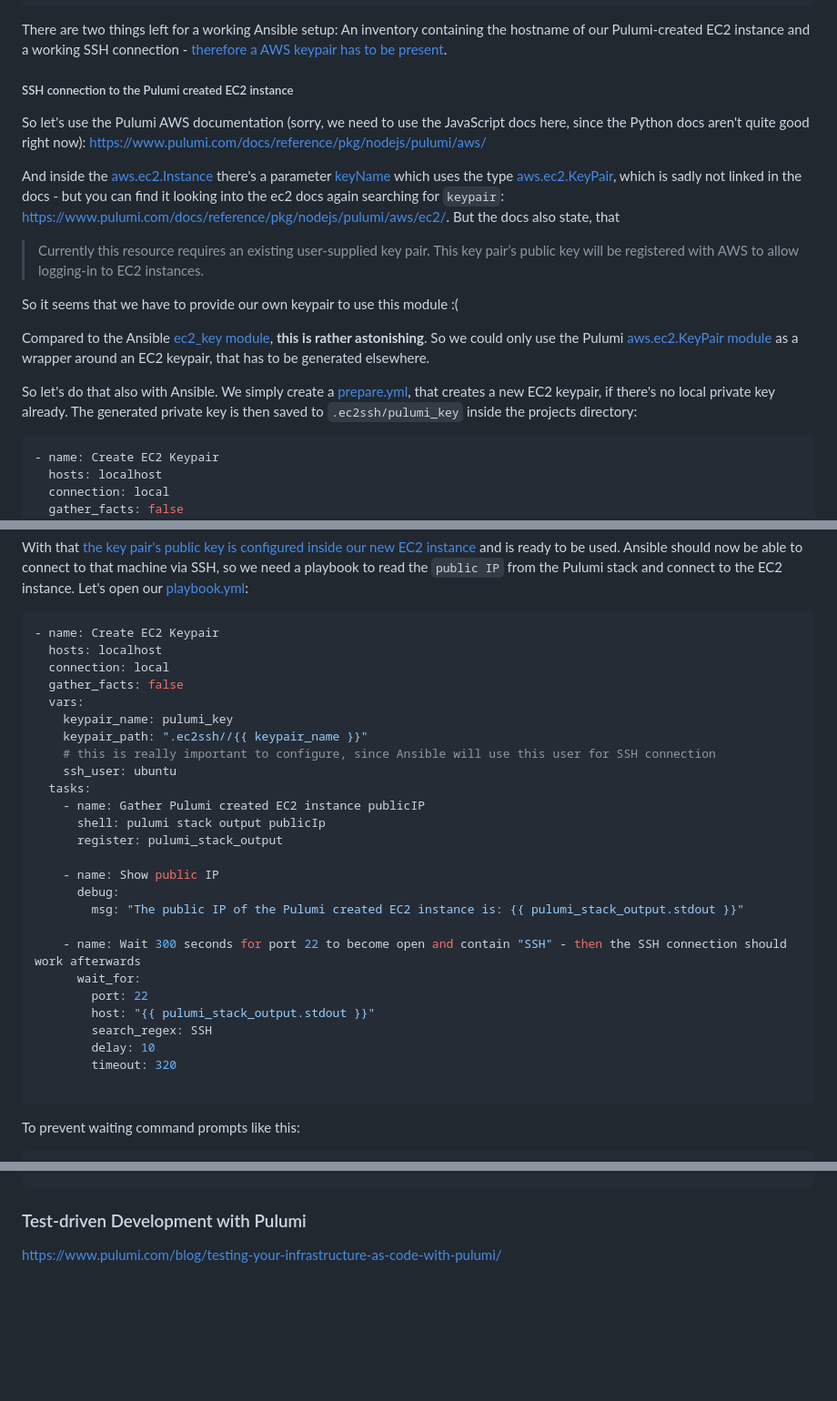
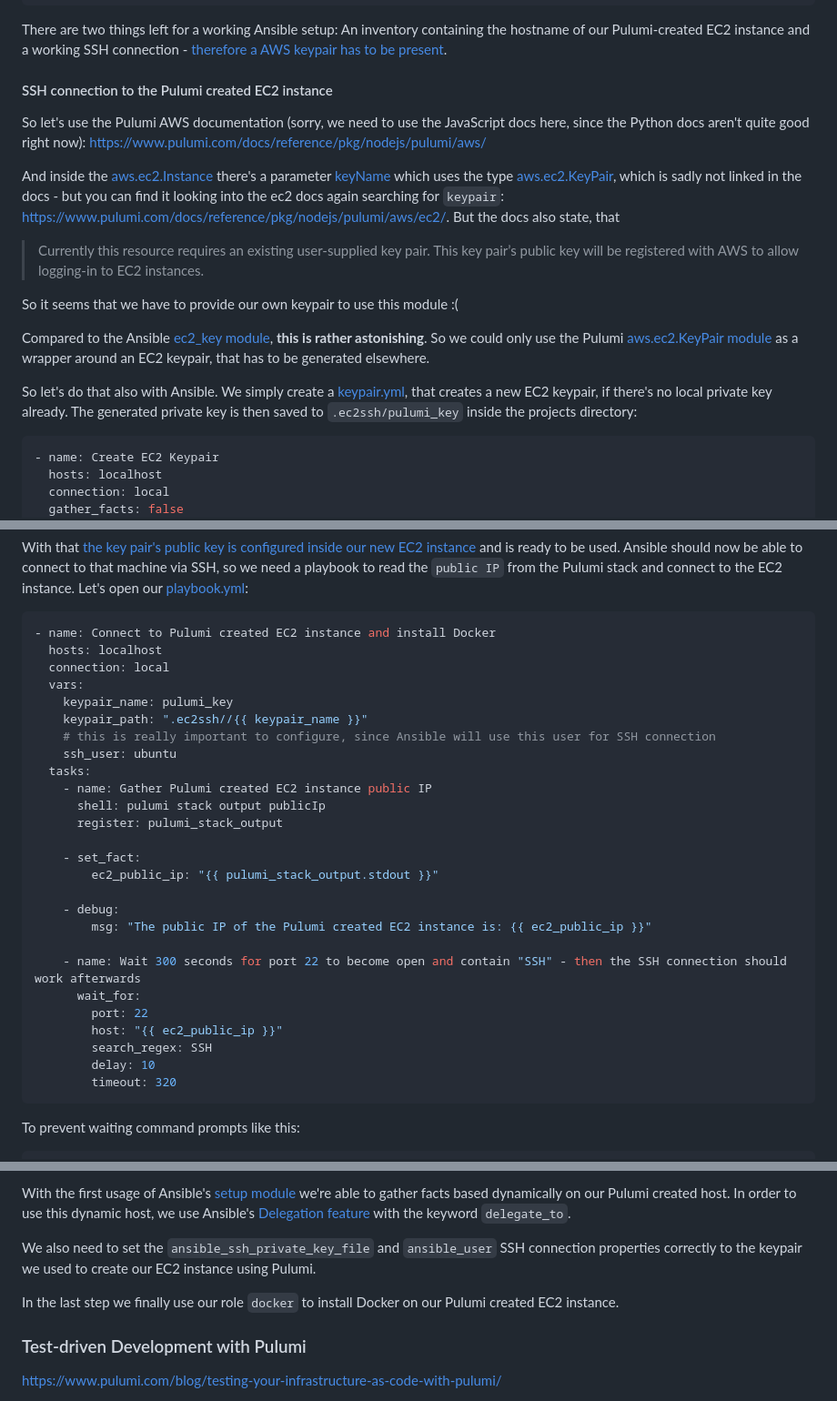
Before and after one commit to jonashackt/pulumi-python-aws-ansible, a Markdown page: README.md, 3 parts joined by grey strips. Shown at 91% size. Rendered like a GitHub page; blank space fills up the shorter version.

Commit message:
Finally fully working Pulumi-Ansible integration - now Pulumi uses (an Ansible generated) EC2 keypair to create an EC2 instance and then delegates to Ansible that does the wanted Docker installation

````diff
--- a/README.md
+++ b/README.md
@@ -647,7 +647,7 @@ Now the Ansible role should reside at [roles/docker/tasks/main.yml](roles/docker
 There are two things left for a working Ansible setup: An inventory containing the hostname of our Pulumi-created EC2 instance and a working SSH connection - [therefore a AWS keypair has to be present](https://docs.aws.amazon.com/AWSEC2/latest/UserGuide/ec2-key-pairs.html#how-to-generate-your-own-key-and-import-it-to-aws).
 
 
-##### SSH connection to the Pulumi created EC2 instance
+#### SSH connection to the Pulumi created EC2 instance
 
 So let's use the Pulumi AWS documentation (sorry, we need to use the JavaScript docs here, since the Python docs aren't quite good right now): https://www.pulumi.com/docs/reference/pkg/nodejs/pulumi/aws/
 
@@ -659,7 +659,7 @@ So it seems that we have to provide our own keypair to use this module :(
 
 Compared to the Ansible [ec2_key module](https://docs.ansible.com/ansible/latest/modules/ec2_key_module.html), __this is rather astonishing__. So we could only use the Pulumi [aws.ec2.KeyPair module](https://www.pulumi.com/docs/reference/pkg/nodejs/pulumi/aws/ec2/#KeyPair) as a wrapper around an EC2 keypair, that has to be generated elsewhere.
 
-So let's do that also with Ansible. We simply create a [prepare.yml](prepare.yml), that creates a new EC2 keypair, if there's no local private key already. The generated private key is then saved to `.ec2ssh/pulumi_key` inside the projects directory:
+So let's do that also with Ansible. We simply create a [keypair.yml](keypair.yml), that creates a new EC2 keypair, if there's no local private key already. The generated private key is then saved to `.ec2ssh/pulumi_key` inside the projects directory:
 
 ```yaml
 - name: Create EC2 Keypair
@@ -736,32 +736,32 @@ $ pulumi up --yes
 With that [the key pair's public key is configured inside our new EC2 instance](https://docs.aws.amazon.com/AWSEC2/latest/UserGuide/ec2-key-pairs.html) and is ready to be used. Ansible should now be able to connect to that machine via SSH, so we need a playbook to read the `public IP` from the Pulumi stack and connect to the EC2 instance. Let's open our [playbook.yml](playbook.yml):
 
 ```yaml
-- name: Create EC2 Keypair
+- name: Connect to Pulumi created EC2 instance and install Docker
   hosts: localhost
   connection: local
-  gather_facts: false
   vars:
     keypair_name: pulumi_key
     keypair_path: ".ec2ssh//{{ keypair_name }}"
     # this is really important to configure, since Ansible will use this user for SSH connection
     ssh_user: ubuntu
   tasks:
-    - name: Gather Pulumi created EC2 instance publicIP
+    - name: Gather Pulumi created EC2 instance public IP
       shell: pulumi stack output publicIp
       register: pulumi_stack_output
 
-    - name: Show public IP
-      debug:
-        msg: "The public IP of the Pulumi created EC2 instance is: {{ pulumi_stack_output.stdout }}"
+    - set_fact:
+        ec2_public_ip: "{{ pulumi_stack_output.stdout }}"
+
+    - debug:
+        msg: "The public IP of the Pulumi created EC2 instance is: {{ ec2_public_ip }}"
 
     - name: Wait 300 seconds for port 22 to become open and contain "SSH" - then the SSH connection should work afterwards
       wait_for:
         port: 22
-        host: "{{ pulumi_stack_output.stdout }}"
+        host: "{{ ec2_public_ip }}"
         search_regex: SSH
         delay: 10
         timeout: 320
-
 ```
 
 To prevent waiting command prompts like this:
@@ -789,3 +853,8 @@ ansible -i 3.120.32.99, -m ping all --user=ubuntu --private-key=.ec2ssh/pulumi_k
+With the first usage of Ansible's [setup module](https://docs.ansible.com/ansible/latest/modules/setup_module.html) we're able to gather facts based dynamically on our Pulumi created host. In order to use this dynamic host, we use Ansible's [Delegation feature](https://docs.ansible.com/ansible/latest/user_guide/playbooks_delegation.html#delegation) with the keyword `delegate_to`.
+
+We also need to set the `ansible_ssh_private_key_file` and `ansible_user` SSH connection properties correctly to the keypair we used to create our EC2 instance using Pulumi.
+
+In the last step we finally use our role `docker` to install Docker on our Pulumi created EC2 instance.
 
 
 ### Test-driven Development with Pulumi
````
Also changed, not shown: other parts of README.md (+75 -11 lines), screenshots/aws-security-group-egress-outgoing-all-traffic.png (added), 4 other files.
